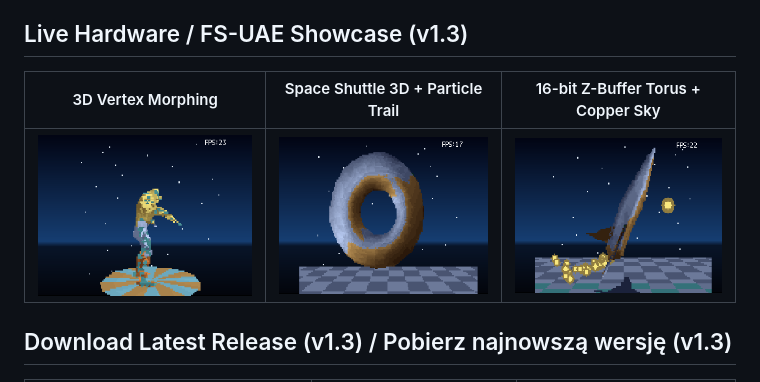
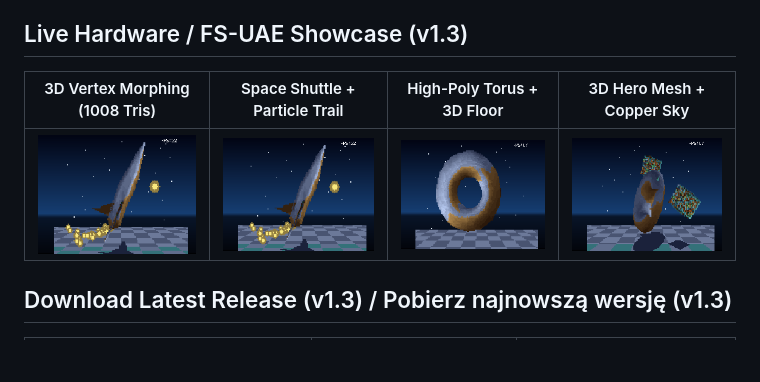
Before and after one commit to malek69/amiga1200-aga-3d-uv-engine, a Markdown page: README.md, the part around the change. GitHub-like rendering; pictures changed too: docs/shot_hero.png (added), docs/shot_morph.png, docs/shot_shuttle.png; blank space fills up the shorter version.

Commit message:
docs: expand README showcase to 4 uniform v1.3 screenshots

```diff
--- a/README.md
+++ b/README.md
@@ -6,9 +6,9 @@
 
 ## Live Hardware / FS-UAE Showcase (v1.3)
 
-| 3D Vertex Morphing | Space Shuttle 3D + Particle Trail | 16-bit Z-Buffer Torus + Copper Sky |
-| :---: | :---: | :---: |
-| ![3D Morph](docs/shot_morph.png?v=13) | ![Space Shuttle](docs/shot_shuttle.png?v=13) | ![Z-Buffer Torus](docs/shot_torus.png?v=13) |
+| 3D Vertex Morphing (1008 Tris) | Space Shuttle + Particle Trail | High-Poly Torus + 3D Floor | 3D Hero Mesh + Copper Sky |
+| :---: | :---: | :---: | :---: |
+| ![3D Morph](docs/shot_morph.png?v=134) | ![Space Shuttle](docs/shot_shuttle.png?v=134) | ![Z-Buffer Torus](docs/shot_torus.png?v=134) | ![3D Hero](docs/shot_hero.png?v=134) |
 
 ## Download Latest Release (v1.3) / Pobierz najnowszą wersję (v1.3)
 
```
